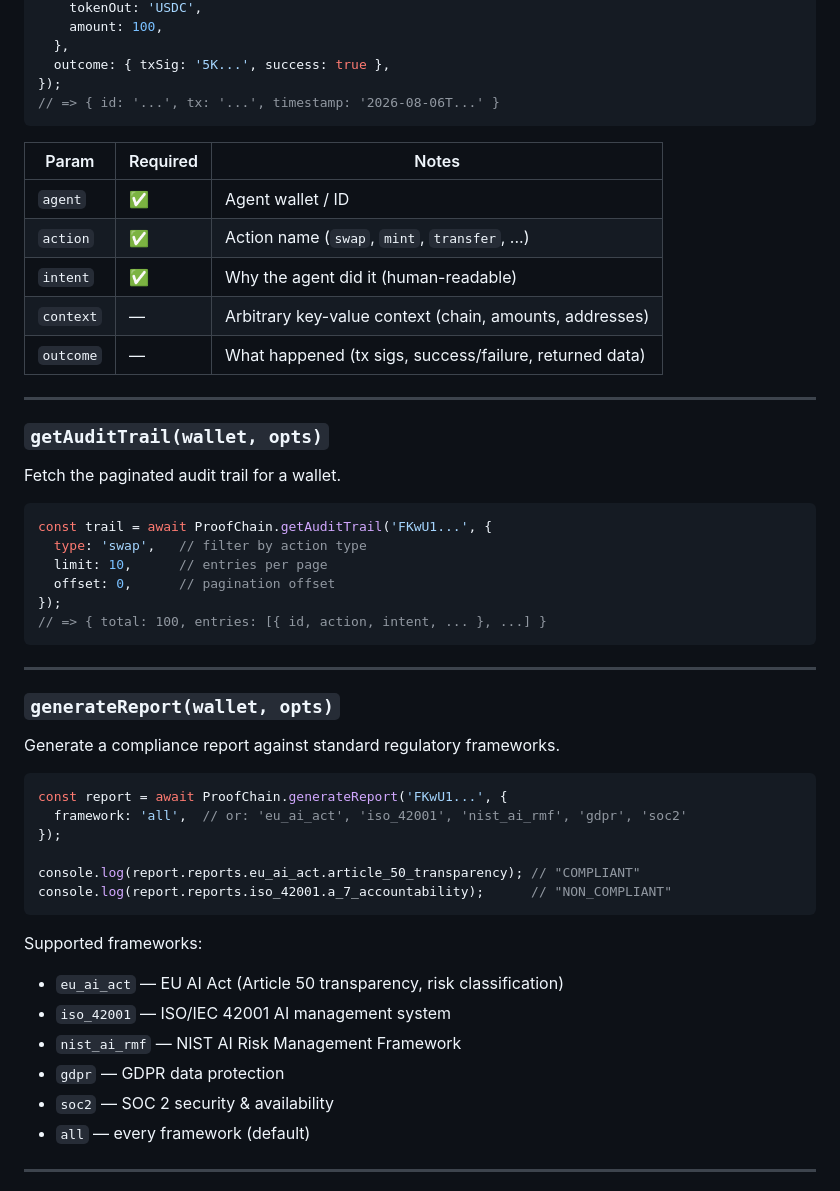
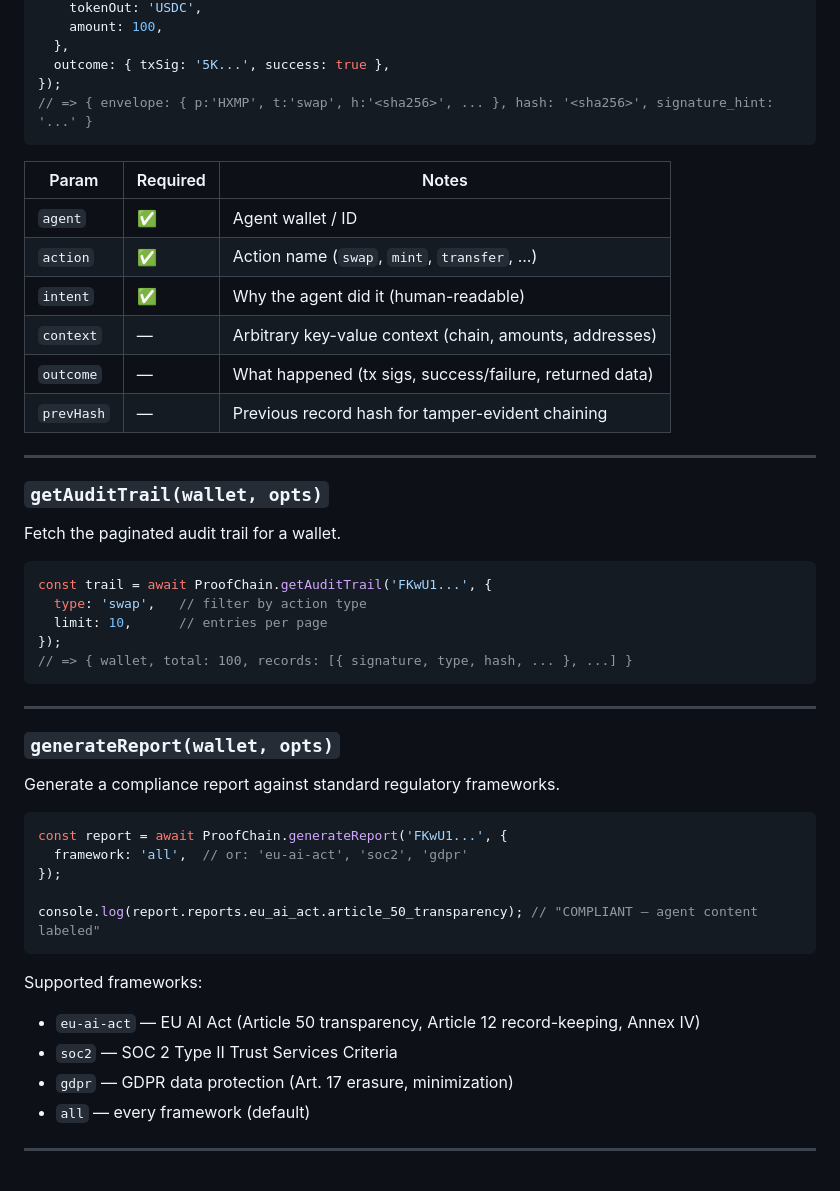
Before and after one commit to ereezyy/proofchain, a Markdown page: sdk/README.md, the part around one of its changes. Drawn GitHub-style.

````diff
--- a/sdk/README.md
+++ b/sdk/README.md
@@ -109,7 +110,7 @@ await ProofChain.logAction({
   },
   outcome: { txSig: '5K...', success: true },
 });
-// => { id: '...', tx: '...', timestamp: '2026-08-06T...' }
+// => { envelope: { p:'HXMP', t:'swap', h:'<sha256>', ... }, hash: '<sha256>', signature_hint: '...' }
 ```
 
 | Param | Required | Notes |
@@ -119,6 +120,7 @@ await ProofChain.logAction({
 | `intent` | ✅ | Why the agent did it (human-readable) |
 | `context` | — | Arbitrary key-value context (chain, amounts, addresses) |
 | `outcome` | — | What happened (tx sigs, success/failure, returned data) |
+| `prevHash` | — | Previous record hash for tamper-evident chaining |
 
 ---
 
@@ -130,9 +132,8 @@ Fetch the paginated audit trail for a wallet.
 const trail = await ProofChain.getAuditTrail('FKwU1...', {
   type: 'swap',   // filter by action type
   limit: 10,      // entries per page
-  offset: 0,      // pagination offset
 });
-// => { total: 100, entries: [{ id, action, intent, ... }, ...] }
+// => { wallet, total: 100, records: [{ signature, type, hash, ... }, ...] }
 ```
 
 ---
@@ -143,19 +144,16 @@ Generate a compliance report against standard regulatory frameworks.
 
 ```js
 const report = await ProofChain.generateReport('FKwU1...', {
-  framework: 'all',  // or: 'eu_ai_act', 'iso_42001', 'nist_ai_rmf', 'gdpr', 'soc2'
+  framework: 'all',  // or: 'eu-ai-act', 'soc2', 'gdpr'
 });
 
-console.log(report.reports.eu_ai_act.article_50_transparency); // "COMPLIANT"
-console.log(report.reports.iso_42001.a_7_accountability);      // "NON_COMPLIANT"
+console.log(report.reports.eu_ai_act.article_50_transparency); // "COMPLIANT — agent content labeled"
 ```
 
 Supported frameworks:
-- `eu_ai_act` — EU AI Act (Article 50 transparency, risk classification)
-- `iso_42001` — ISO/IEC 42001 AI management system
-- `nist_ai_rmf` — NIST AI Risk Management Framework
-- `gdpr` — GDPR data protection
-- `soc2` — SOC 2 security & availability
+- `eu-ai-act` — EU AI Act (Article 50 transparency, Article 12 record-keeping, Annex IV)
+- `soc2` — SOC 2 Type II Trust Services Criteria
+- `gdpr` — GDPR data protection (Art. 17 erasure, minimization)
 - `all` — every framework (default)
 
 ---
````
Also changed, not shown: other parts of sdk/README.md (+18 -44 lines).
